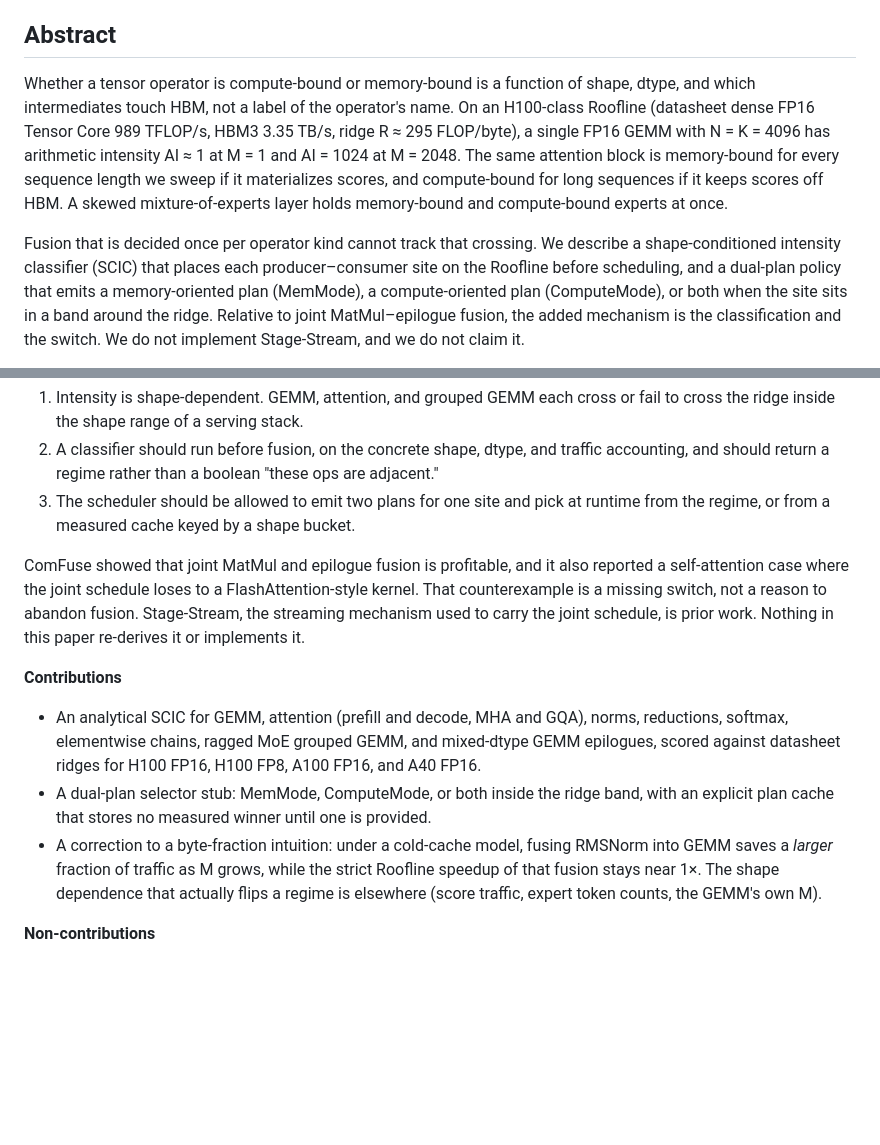
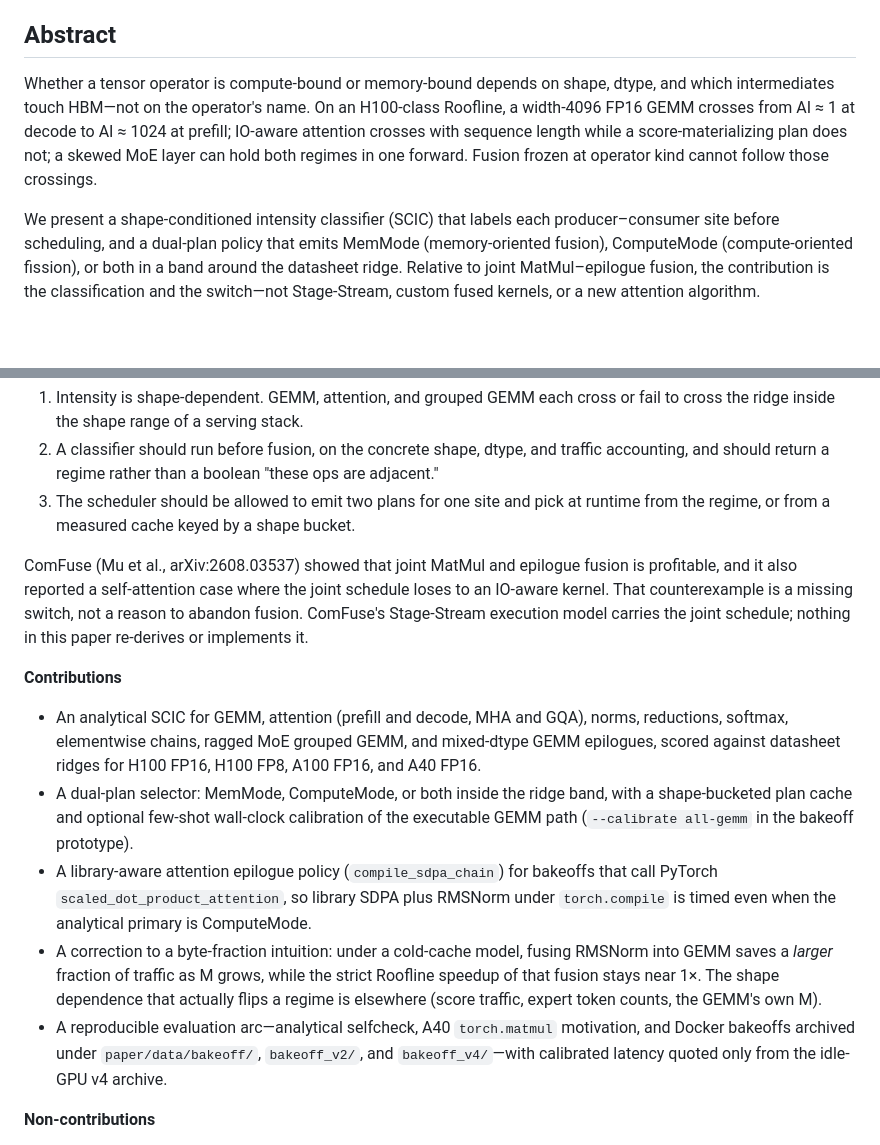
Before and after one commit to superHappy-yo/test, a Markdown page: paper/draft.md, 2 parts joined by grey strips. Drawn GitHub-style; blank space fills up the shorter version.

```diff
--- a/paper/draft.md
+++ b/paper/draft.md
@@ -8,7 +8,7 @@
 
 ## Abstract
 
-Whether a tensor operator is compute-bound or memory-bound is a function of shape, dtype, and which intermediates touch HBM, not a label of the operator's name. On an H100-class Roofline (datasheet dense FP16 Tensor Core 989 TFLOP/s, HBM3 3.35 TB/s, ridge R ≈ 295 FLOP/byte), a single FP16 GEMM with N = K = 4096 has arithmetic intensity AI ≈ 1 at M = 1 and AI = 1024 at M = 2048. The same attention block is memory-bound for every sequence length we sweep if it materializes scores, and compute-bound for long sequences if it keeps scores off HBM. A skewed mixture-of-experts layer holds memory-bound and compute-bound experts at once.
+Whether a tensor operator is compute-bound or memory-bound depends on shape, dtype, and which intermediates touch HBM—not on the operator's name. On an H100-class Roofline, a width-4096 FP16 GEMM crosses from AI ≈ 1 at decode to AI ≈ 1024 at prefill; IO-aware attention crosses with sequence length while a score-materializing plan does not; a skewed MoE layer can hold both regimes in one forward. Fusion frozen at operator kind cannot follow those crossings.
 
-Fusion that is decided once per operator kind cannot track that crossing. We describe a shape-conditioned intensity classifier (SCIC) that places each producer–consumer site on the Roofline before scheduling, and a dual-plan policy that emits a memory-oriented plan (MemMode), a compute-oriented plan (ComputeMode), or both when the site sits in a band around the ridge. Relative to joint MatMul–epilogue fusion, the added mechanism is the classification and the switch. We do not implement Stage-Stream, and we do not claim it.
+We present a shape-conditioned intensity classifier (SCIC) that labels each producer–consumer site before scheduling, and a dual-plan policy that emits MemMode (memory-oriented fusion), ComputeMode (compute-oriented fission), or both in a band around the datasheet ridge. Relative to joint MatMul–epilogue fusion, the contribution is the classification and the switch—not Stage-Stream, custom fused kernels, or a new attention algorithm.
 
@@ -24,13 +26,15 @@ This draft argues for plan-polymorphic fusion:
 2. A classifier should run before fusion, on the concrete shape, dtype, and traffic accounting, and should return a regime rather than a boolean "these ops are adjacent."
 3. The scheduler should be allowed to emit two plans for one site and pick at runtime from the regime, or from a measured cache keyed by a shape bucket.
 
-ComFuse showed that joint MatMul and epilogue fusion is profitable, and it also reported a self-attention case where the joint schedule loses to a FlashAttention-style kernel. That counterexample is a missing switch, not a reason to abandon fusion. Stage-Stream, the streaming mechanism used to carry the joint schedule, is prior work. Nothing in this paper re-derives it or implements it.
+ComFuse (Mu et al., arXiv:2608.03537) showed that joint MatMul and epilogue fusion is profitable, and it also reported a self-attention case where the joint schedule loses to an IO-aware kernel. That counterexample is a missing switch, not a reason to abandon fusion. ComFuse's Stage-Stream execution model carries the joint schedule; nothing in this paper re-derives or implements it.
 
 **Contributions**
 
 - An analytical SCIC for GEMM, attention (prefill and decode, MHA and GQA), norms, reductions, softmax, elementwise chains, ragged MoE grouped GEMM, and mixed-dtype GEMM epilogues, scored against datasheet ridges for H100 FP16, H100 FP8, A100 FP16, and A40 FP16.
-- A dual-plan selector stub: MemMode, ComputeMode, or both inside the ridge band, with an explicit plan cache that stores no measured winner until one is provided.
+- A dual-plan selector: MemMode, ComputeMode, or both inside the ridge band, with a shape-bucketed plan cache and optional few-shot wall-clock calibration of the executable GEMM path (`--calibrate all-gemm` in the bakeoff prototype).
+- A library-aware attention epilogue policy (`compile_sdpa_chain`) for bakeoffs that call PyTorch `scaled_dot_product_attention`, so library SDPA plus RMSNorm under `torch.compile` is timed even when the analytical primary is ComputeMode.
 - A correction to a byte-fraction intuition: under a cold-cache model, fusing RMSNorm into GEMM saves a *larger* fraction of traffic as M grows, while the strict Roofline speedup of that fusion stays near 1×. The shape dependence that actually flips a regime is elsewhere (score traffic, expert token counts, the GEMM's own M).
+- A reproducible evaluation arc—analytical selfcheck, A40 `torch.matmul` motivation, and Docker bakeoffs archived under `paper/data/bakeoff/`, `bakeoff_v2/`, and `bakeoff_v4/`—with calibrated latency quoted only from the idle-GPU v4 archive.
 
 **Non-contributions**
 
```
Also changed, not shown: other parts of paper/draft.md (+20 -8 lines), paper/zh_outline.md (+11 -10 lines).
